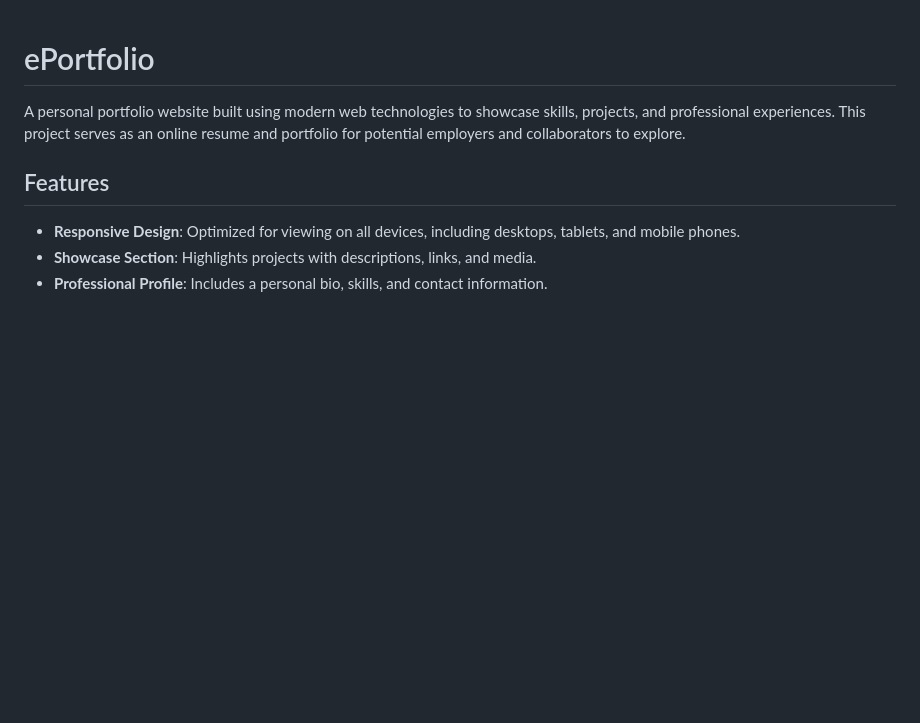
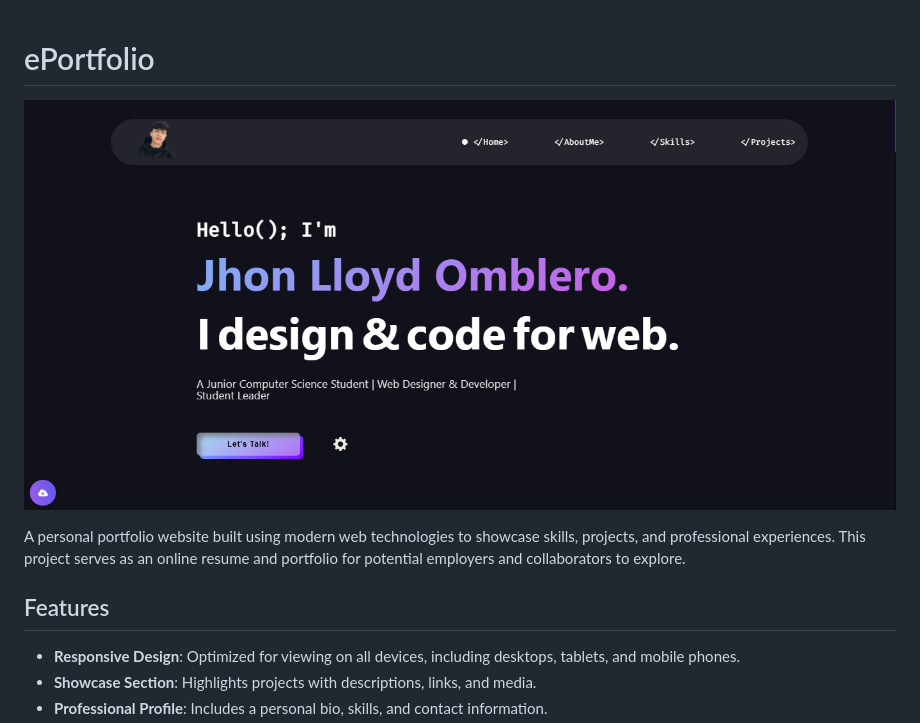
Before and after one commit to joxyle-jhon/ePortfolio, a Markdown page: README.md, the part around the change. Drawn GitHub-style; pictures changed too: imgREADME.png (added); blank space fills up the shorter version.

```diff
--- a/README.md
+++ b/README.md
@@ -1,4 +1,7 @@
 # ePortfolio
+
+![ePortfolio Preview](imgREADME.png)
+
 
 A personal portfolio website built using modern web technologies to showcase skills, projects, and professional experiences. This project serves as an online resume and portfolio for potential employers and collaborators to explore.
 
```
